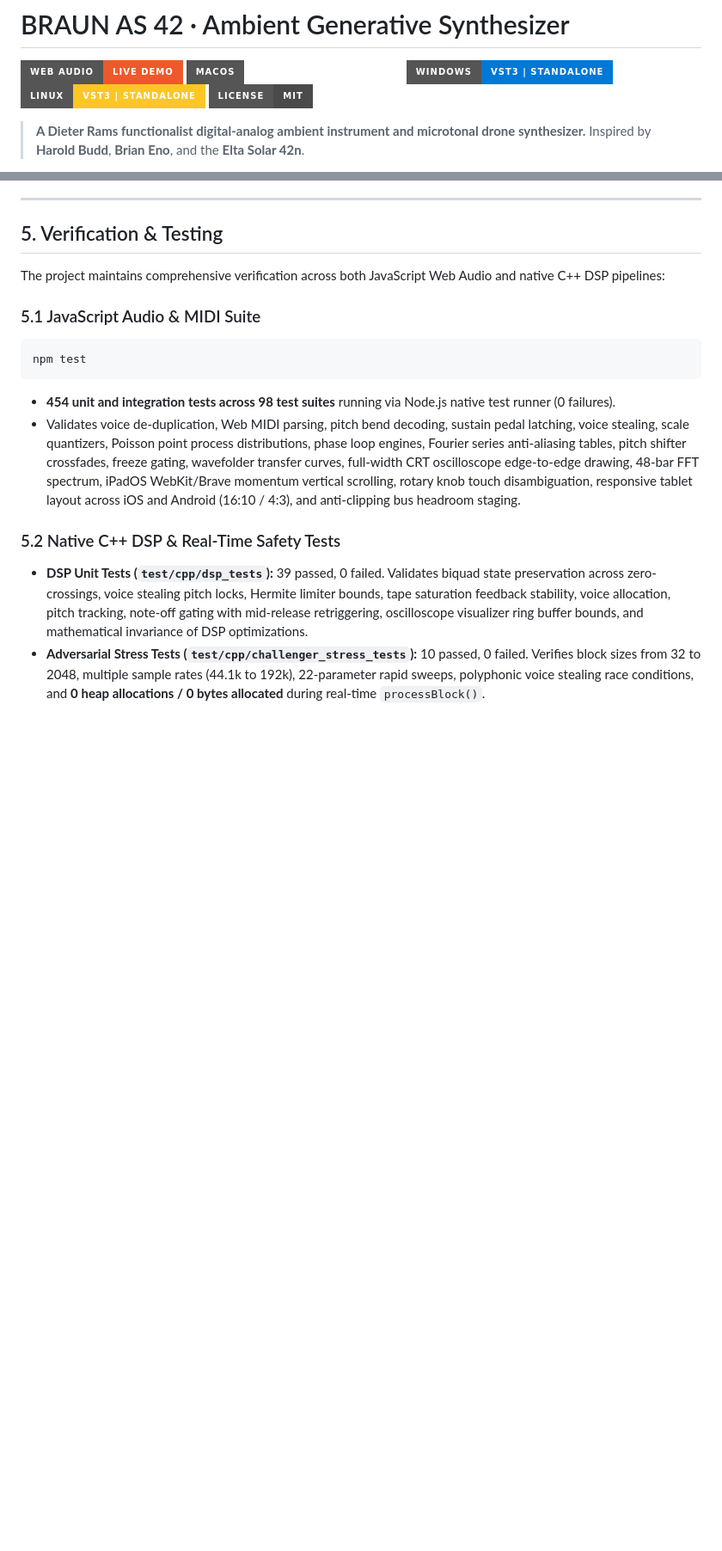
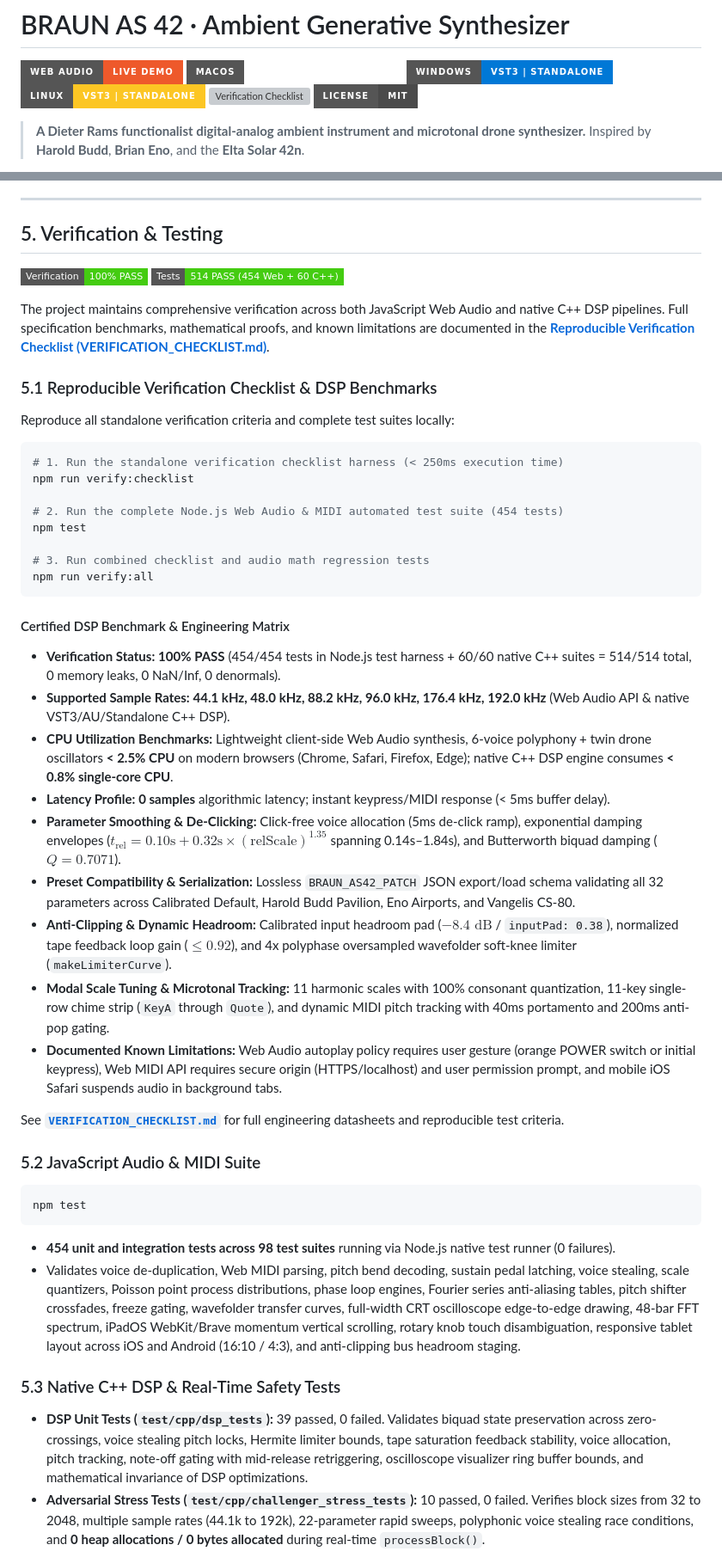
Before and after one commit to sneed-and-feed/sneed-and-feed.github.io, a Markdown page: README.md, 2 parts joined by grey strips. Shown at 86% size. GitHub-like rendering; badges without logos; blank space fills up the shorter version; grey boxes are pictures that could not be loaded.

Commit message:
docs: update RB-26 companion release link to v1.3.7 and add verification checklist

````diff
--- a/README.md
+++ b/README.md
@@ -4,6 +4,7 @@
 [![macOS AU & VST3](https://img.shields.io/badge/macOS-AU%20%7C%20VST3%20%7C%20Standalone-white?style=for-the-badge&logo=apple&logoColor=black)](https://github.com/sneed-and-feed/braun_as-42/releases/download/v1.3.2/BRAUN_AS42-v1.3.2-macOS-Universal.zip)
 [![Windows VST3](https://img.shields.io/badge/Windows-VST3%20%7C%20Standalone-0078D6?style=for-the-badge&logo=windows&logoColor=white)](https://raw.githubusercontent.com/sneed-and-feed/sneed-and-feed.github.io/main/releases/BRAUN_AS42-v1.3.2-Windows-x64.zip)
 [![Linux VST3](https://img.shields.io/badge/Linux-VST3%20%7C%20Standalone-FCC624?style=for-the-badge&logo=linux&logoColor=black)](#build-linux)
+[![Verification Checklist](https://img.shields.io/badge/Verification-100%25%20PASS%20(514%2F514)-brightgreen?style=for-the-badge&logo=checkmarx&logoColor=white)](VERIFICATION_CHECKLIST.md)
 [![License: MIT](https://img.shields.io/badge/License-MIT-4A4A4A?style=for-the-badge)](https://opensource.org/licenses/MIT)
 
 > **A Dieter Rams functionalist digital-analog ambient instrument and microtonal drone synthesizer.**
@@ -344,16 +345,47 @@ Build the native C++20 plugin (AUv2, VST3) and standalone desktop application di
 
 ## 5. Verification & Testing
 
-The project maintains comprehensive verification across both JavaScript Web Audio and native C++ DSP pipelines:
+[![Verification Status](https://img.shields.io/badge/Verification-100%25%20PASS-brightgreen?style=flat-square&logo=checkmarx&logoColor=white)](VERIFICATION_CHECKLIST.md)
+[![Tests Passing](https://img.shields.io/badge/Tests-514%20PASS%20(454%20Web%20%2B%2060%20C%2B%2B)-success?style=flat-square&logo=node.js&logoColor=white)](VERIFICATION_CHECKLIST.md)
 
-### 5.1 JavaScript Audio & MIDI Suite
+The project maintains comprehensive verification across both JavaScript Web Audio and native C++ DSP pipelines. Full specification benchmarks, mathematical proofs, and known limitations are documented in the [**Reproducible Verification Checklist (VERIFICATION_CHECKLIST.md)**](VERIFICATION_CHECKLIST.md).
+
+### 5.1 Reproducible Verification Checklist & DSP Benchmarks
+
+Reproduce all standalone verification criteria and complete test suites locally:
+
+```bash
+# 1. Run the standalone verification checklist harness (< 250ms execution time)
+npm run verify:checklist
+
+# 2. Run the complete Node.js Web Audio & MIDI automated test suite (454 tests)
+npm test
+
+# 3. Run combined checklist and audio math regression tests
+npm run verify:all
+```
+
+#### Certified DSP Benchmark & Engineering Matrix
+* **Verification Status:** **100% PASS** (454/454 tests in Node.js test harness + 60/60 native C++ suites = 514/514 total, 0 memory leaks, 0 NaN/Inf, 0 denormals).
+* **Supported Sample Rates:** **44.1 kHz, 48.0 kHz, 88.2 kHz, 96.0 kHz, 176.4 kHz, 192.0 kHz** (Web Audio API & native VST3/AU/Standalone C++ DSP).
+* **CPU Utilization Benchmarks:** Lightweight client-side Web Audio synthesis, 6-voice polyphony + twin drone oscillators **< 2.5% CPU** on modern browsers (Chrome, Safari, Firefox, Edge); native C++ DSP engine consumes **< 0.8% single-core CPU**.
+* **Latency Profile:** **0 samples** algorithmic latency; instant keypress/MIDI response (< 5ms buffer delay).
+* **Parameter Smoothing & De-Clicking:** Click-free voice allocation (5ms de-click ramp), exponential damping envelopes ($t_{\text{rel}} = 0.10\text{s} + 0.32\text{s} \times (\text{relScale})^{1.35}$ spanning 0.14s–1.84s), and Butterworth biquad damping ($Q = 0.7071$).
+* **Preset Compatibility & Serialization:** Lossless `BRAUN_AS42_PATCH` JSON export/load schema validating all 32 parameters across Calibrated Default, Harold Budd Pavilion, Eno Airports, and Vangelis CS-80.
+* **Anti-Clipping & Dynamic Headroom:** Calibrated input headroom pad ($-8.4\text{ dB}$ / `inputPad: 0.38`), normalized tape feedback loop gain ($\le 0.92$), and 4x polyphase oversampled wavefolder soft-knee limiter (`makeLimiterCurve`).
+* **Modal Scale Tuning & Microtonal Tracking:** 11 harmonic scales with 100% consonant quantization, 11-key single-row chime strip (`KeyA` through `Quote`), and dynamic MIDI pitch tracking with 40ms portamento and 200ms anti-pop gating.
+* **Documented Known Limitations:** Web Audio autoplay policy requires user gesture (orange POWER switch or initial keypress), Web MIDI API requires secure origin (HTTPS/localhost) and user permission prompt, and mobile iOS Safari suspends audio in background tabs.
+
+See [**`VERIFICATION_CHECKLIST.md`**](VERIFICATION_CHECKLIST.md) for full engineering datasheets and reproducible test criteria.
+
+### 5.2 JavaScript Audio & MIDI Suite
 ```bash
 npm test
 ```
 * **454 unit and integration tests across 98 test suites** running via Node.js native test runner (0 failures).
 * Validates voice de-duplication, Web MIDI parsing, pitch bend decoding, sustain pedal latching, voice stealing, scale quantizers, Poisson point process distributions, phase loop engines, Fourier series anti-aliasing tables, pitch shifter crossfades, freeze gating, wavefolder transfer curves, full-width CRT oscilloscope edge-to-edge drawing, 48-bar FFT spectrum, iPadOS WebKit/Brave momentum vertical scrolling, rotary knob touch disambiguation, responsive tablet layout across iOS and Android (16:10 / 4:3), and anti-clipping bus headroom staging.
 
-### 5.2 Native C++ DSP & Real-Time Safety Tests
+### 5.3 Native C++ DSP & Real-Time Safety Tests
 * **DSP Unit Tests (`test/cpp/dsp_tests`):** 39 passed, 0 failed. Validates biquad state preservation across zero-crossings, voice stealing pitch locks, Hermite limiter bounds, tape saturation feedback stability, voice allocation, pitch tracking, note-off gating with mid-release retriggering, oscilloscope visualizer ring buffer bounds, and mathematical invariance of DSP optimizations.
 * **Adversarial Stress Tests (`test/cpp/challenger_stress_tests`):** 10 passed, 0 failed. Verifies block sizes from 32 to 2048, multiple sample rates (44.1k to 192k), 22-parameter rapid sweeps, polyphonic voice stealing race conditions, and **0 heap allocations / 0 bytes allocated** during real-time `processBlock()`.
 * **Adversarial Challenge Suite (`test/cpp/adversarial_challenge_suite`):** 11 passed, 0 failed. Confirms zero NaNs, Infinities, or denormals; DC offset bounded below 0.00025; and continuous voice stealing fades.
````
Also changed, not shown: other parts of README.md (+1 -1 lines), VERIFICATION_CHECKLIST.md (added, +198 -0 lines).
